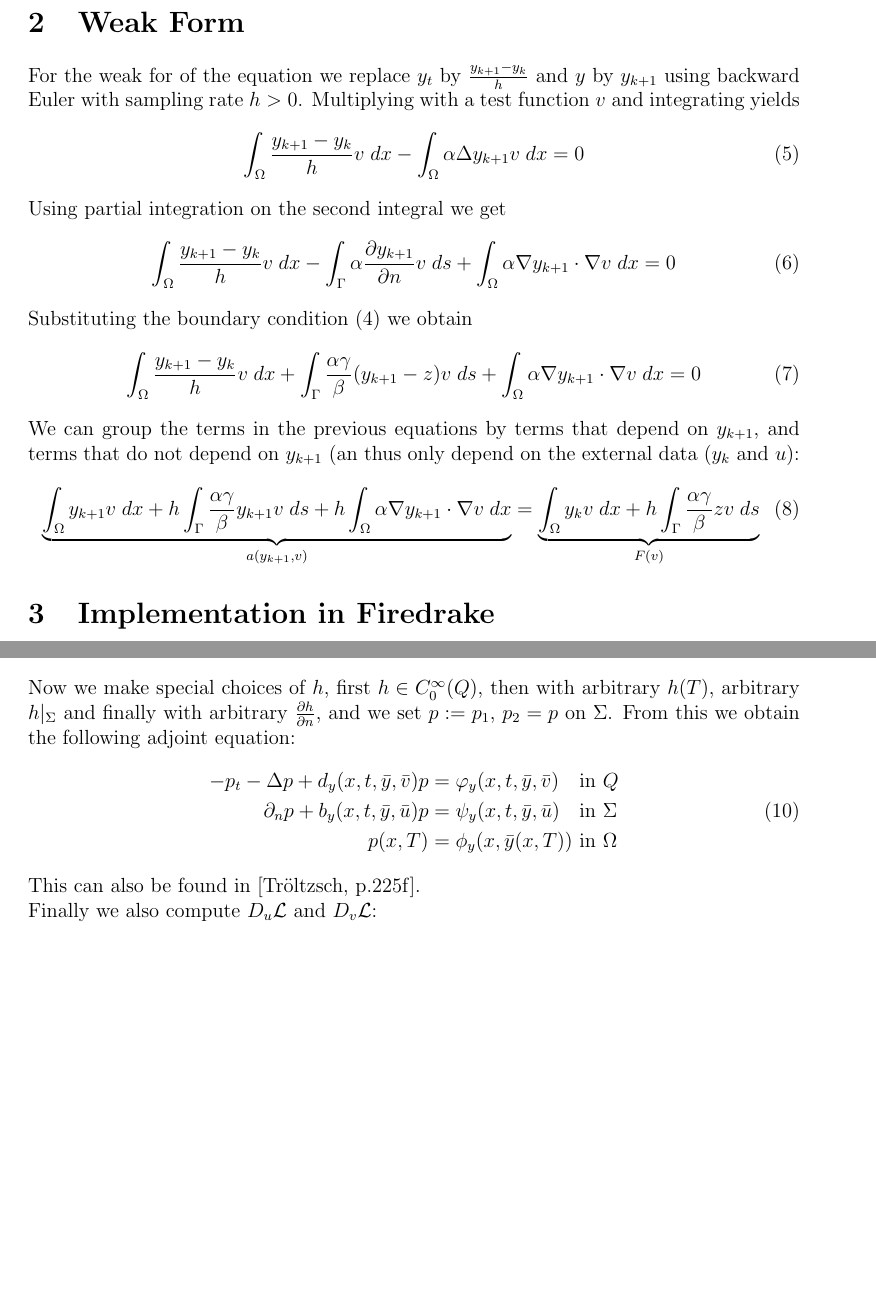
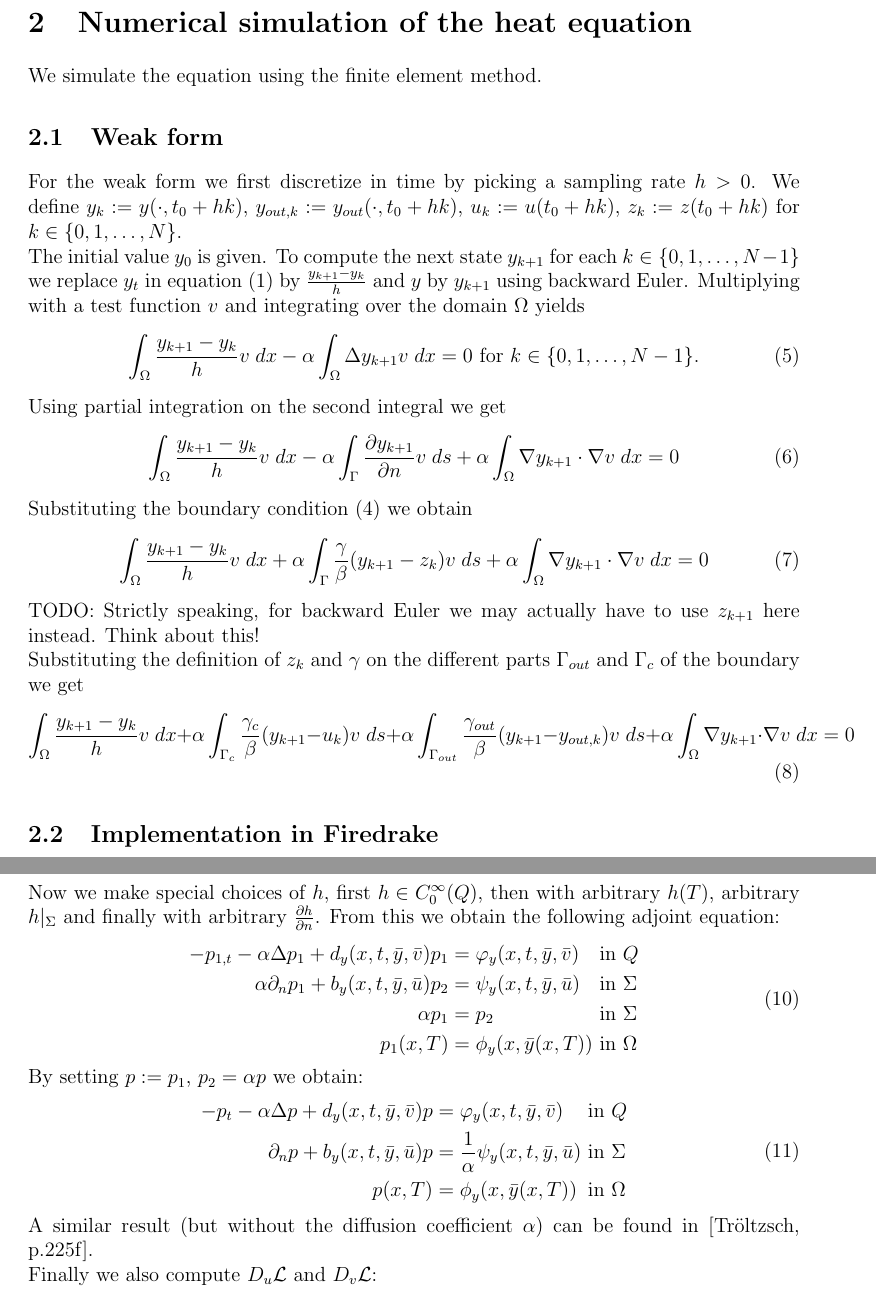
Before and after one commit to Telos4/-Heat-Equation-PDE-control, a LaTeX document (docu/docu.tex): two parts of pages 2 and 6 of 8 before the commit and two parts of pages 2 and 6 of 9 after it, joined at a grey line, cut at the place of the change, the shorter picture padded with empty space. Compiled offline with pdfLaTeX.

Commit message:
More detailed explanation of simulation and adjoint.

```diff
--- a/docu/docu.tex
+++ b/docu/docu.tex
@@ -98,33 +100,30 @@ u &\text{ on } \Gamma_c \\
 $
 we can approximate both types of boundary conditions in a uniform way.
 This will also allow us to extend the setting more easily in the future.
-\section{Weak Form}
-For the weak for of the equation we replace $y_t$ by $\frac{y_{k+1} - y_k}{h}$ and $y$ by $y_{k+1}$ using backward Euler with sampling rate $h > 0$. Multiplying with a test function $v$ and integrating yields
+\section{Numerical simulation of the heat equation}
+We simulate the equation using the finite element method.
+\subsection{Weak form}
+For the weak form we first discretize in time by picking a sampling rate $h > 0$. We define $y_k := y(\cdot, t_0 + h k)$, $y_{out,k} := y_{out}(\cdot, t_0 + h k) $, $u_k := u(t_0 + h k)$, $z_k := z(t_0 + h k)$ for $k \in \{0, 1, \hdots, N\}$. \\
+The initial value $y_0$ is given. To compute the next state $y_{k+1}$ for each $k \in \{0, 1, \hdots, N-1\}$  we replace $y_t$ in equation \eqref{eq:pde} by $\frac{y_{k+1} - y_k}{h}$ and $y$ by $y_{k+1}$ using backward Euler. Multiplying with a test function $v$ and integrating over the domain $\Omega$ yields
 \begin{equation}
-\int_{\Omega} \frac{y_{k+1} - y_k}{h} v \; dx -  \int_{\Omega} \alpha \Delta y_{k+1} v \; dx = 0
+\int_{\Omega} \frac{y_{k+1} - y_k}{h} v \; dx - \alpha \int_{\Omega} \Delta y_{k+1} v \; dx = 0 \text{ for } k \in \{0, 1, \hdots, N-1\}.
 \end{equation}
 Using partial integration on the second integral we get
 \begin{equation}
-\int_{\Omega} \frac{y_{k+1} - y_k}{h} v \; dx - \int_{\Gamma} \alpha \frac{\partial y_{k+1}}{\partial n} v \; ds + \int_{\Omega} \alpha \nabla y_{k+1} \cdot \nabla v \; dx = 0
+\int_{\Omega} \frac{y_{k+1} - y_k}{h} v \; dx - \alpha \int_{\Gamma}  \frac{\partial y_{k+1}}{\partial n} v \; ds + \alpha \int_{\Omega} \nabla y_{k+1} \cdot \nabla v \; dx = 0
 \end{equation}
 Substituting the boundary condition \eqref{eq:robin-bc} we obtain
 \begin{equation}
-\int_{\Omega} \frac{y_{k+1} - y_k}{h} v \; dx +  \int_{\Gamma} \frac{\alpha \gamma}{\beta}  (y_{k+1} - z) v \; ds + \int_{\Omega} \alpha\nabla y_{k+1} \cdot \nabla v \; dx = 0
+\int_{\Omega} \frac{y_{k+1} - y_k}{h} v \; dx + \alpha \int_{\Gamma} \frac{ \gamma}{\beta}  (y_{k+1} - z_k) v \; ds + \alpha \int_{\Omega} \nabla y_{k+1} \cdot \nabla v \; dx = 0
 \end{equation}
-We can group the terms in the previous equations by terms that depend on $y_{k+1}$, and terms that do not depend on $y_{k+1}$ (an thus only depend on the external data ($y_k$ and $u$):
+TODO: Strictly speaking, for backward Euler we may actually have to use $z_{k+1}$ here instead. Think about this!\\
+Substituting the definition of $z_k$ and $\gamma$ on the different parts $\Gamma_{out}$ and $\Gamma_c$ of the boundary we get
 \begin{equation}
-\underbrace{
-\int_{\Omega} y_{k+1} v \; dx + h \int_{\Gamma} \frac{\alpha \gamma}{\beta} y_{k+1} v \; ds + h \int_{\Omega} \alpha \nabla y_{k+1} \cdot \nabla v \; dx
-}_{a(y_{k+1}, v)}
- =
-\underbrace{
-\int_{\Omega} y_k v \; dx + h  \int_{\Gamma} \frac{\alpha \gamma}{\beta} z v \; ds
-}_{F(v)}
+\int_{\Omega} \frac{y_{k+1} - y_k}{h} v \; dx +  \alpha \int_{\Gamma_c} \frac{\gamma_c}{\beta}  (y_{k+1} - u_k) v \; ds  +  \alpha\int_{\Gamma_{out}} \frac{ \gamma_{out}}{\beta}  (y_{k+1} - y_{out,k}) v \; ds + \alpha \int_{\Omega} \nabla y_{k+1} \cdot \nabla v \; dx = 0
 \end{equation}
 
-\section{Implementation in Firedrake}
-To solve the equation $a(y_{k+1}, v) = F(v)$ in Firedrake we first need to define the bilinearform (?) $a$ and the functional $F$.
-
+\subsection{Implementation in Firedrake}
+The above variational equation is solved in Firedrake for each $k \in \{0, 1, \hdots, N-1\}$:
 \begin{python}
 # Definitions
 S = FunctionSpace(self.mesh, "CG", 1)
@@ -263,16 +262,26 @@ D_y J(y,u,v) h = & \int_{\Omega} (\phi_y(x,y) - p_1(T)) h(T) \; dx \\
 & + \int_{0}^{T} \int_{\Gamma} (\alpha p_1 - p_2) \frac{\partial h}{\partial n} \; ds \; dt \\
 & + \int_{0}^{T} \int_{\Gamma} (- \alpha \frac{\partial p_1}{\partial n} - b_y(x,t,y,u) p_2 + \psi_y(x,t,y, u))  h \; ds \; dt
 \end{align*}
-Now we make special choices of $h$, first $h \in C_0^\infty(Q)$, then with arbitrary $h(T)$, arbitrary $h|_\Sigma$  and finally with arbitrary $\frac{\partial h}{\partial n}$, and we set $p := p_1$, $p_2 = p$ on $\Sigma$. From this we obtain the following adjoint equation:
+Now we make special choices of $h$, first $h \in C_0^\infty(Q)$, then with arbitrary $h(T)$, arbitrary $h|_\Sigma$  and finally with arbitrary $\frac{\partial h}{\partial n}$. From this we obtain the following adjoint equation:
 \begin{equation}
 \begin{alignedat}{2}
--p_t - \Delta p + d_y(x,t,\bar{y}, \bar{v}) p &= \varphi_y(x,t,\bar{y}, \bar{v}) &&\text{ in } Q \\
-\partial_n p + b_y(x,t,\bar{y}, \bar{u}) p &= \psi_y(x,t,\bar{y}, \bar{u}) &&\text{ in } \Sigma \\
+-p_{1,t} - \alpha \Delta p_1 + d_y(x,t,\bar{y}, \bar{v}) p_1 &= \varphi_y(x,t,\bar{y}, \bar{v}) &&\text{ in } Q \\
+\alpha \partial_n p_1 + b_y(x,t,\bar{y}, \bar{u}) p_2 &= \psi_y(x,t,\bar{y}, \bar{u}) &&\text{ in } \Sigma \\
+\alpha p_1 &= p_2 &&\text{ in } \Sigma \\
+p_1(x,T) &= \phi_y(x, \bar{y}(x,T)) &&\text{ in } \Omega
+\label{eq:adjoint-pde-preliminary}
+\end{alignedat}
+\end{equation}
+By setting $p := p_1$, $p_2 = \alpha p$ we obtain:
+\begin{equation}
+\begin{alignedat}{2}
+-p_t - \alpha \Delta p + d_y(x,t,\bar{y}, \bar{v}) p &= \varphi_y(x,t,\bar{y}, \bar{v}) &&\text{ in } Q \\
+\partial_n p + b_y(x,t,\bar{y}, \bar{u}) p &= \frac{1}{\alpha}\psi_y(x,t,\bar{y}, \bar{u}) &&\text{ in } \Sigma \\
 p(x,T) &= \phi_y(x, \bar{y}(x,T)) &&\text{ in } \Omega
 \label{eq:adjoint-pde}
 \end{alignedat}
 \end{equation}
-This can also be found in [Tr\"oltzsch, p.225f].\\
+A similar result (but without the diffusion coefficient $\alpha$) can be found in [Tr\"oltzsch, p.225f].\\
 Finally we also compute $D_u \mathcal{L}$ and $D_v \mathcal{L}$:
 \begin{align*}
 D_u \mathcal{L}(y,u,v, p) h & = D_u J(y,u,v) h - \int_{0}^{T} \int_{\Gamma} b_u(x,t,y,u) p h \; ds \; dt \\
@@ -290,3 +316,4 @@ To derive the weak form of the adjoint system \eqref{eq:adjoint-pde} we use back
 \end{align*}
 Using partial integration on the second integral and inserting the boundary condition yields
 \begin{align*}
+\int_{\Omega} \alpha \Delta \tilde{p}_{k+1} v \; dx & = - \int_{\Gamma} \alpha \frac{\partial \tilde{p}_{k+1}}{\partial n} v ds + \alpha \int_{\Omega}  \nabla \tilde{p}_{k+1} \nabla v \; dx \\
```
Also changed, not shown: docu/docu.tex (73 more changed lines).
